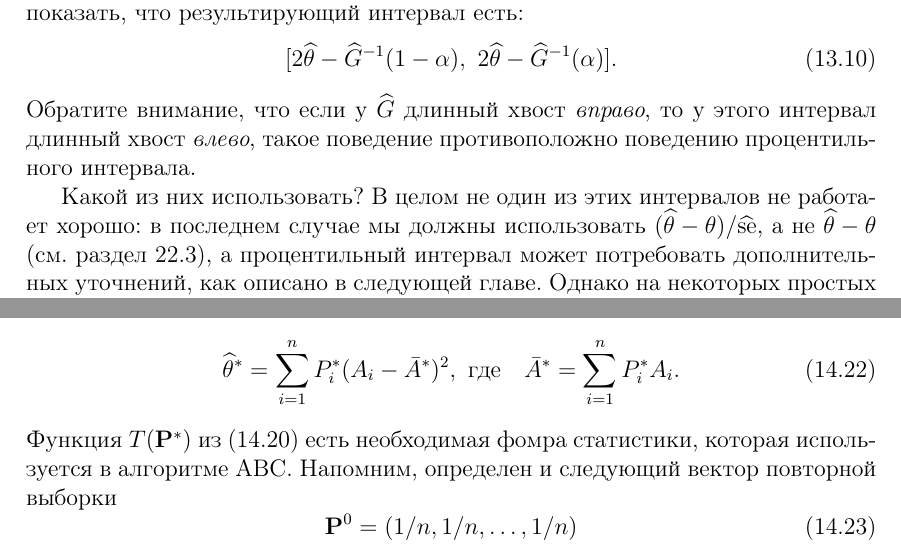
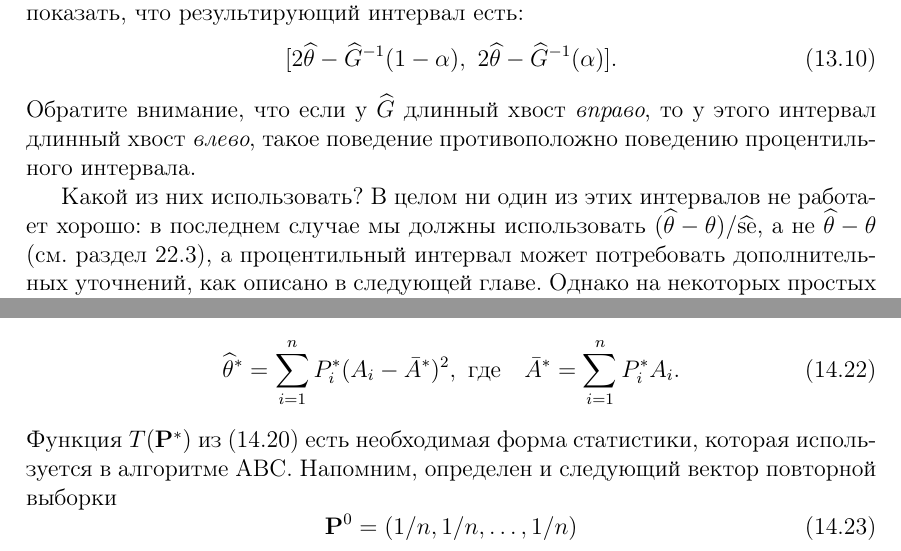
Before and after one commit to Kapatsa/bootstrap_rus, a LaTeX document (bootstrap_rus.tex, which reads 13/4.tex, 14/4.tex): two parts of pages 127 and 139 of 187, joined at a grey line, cut so that both start at the same text. Compiled offline with pdfLaTeX.

Commit message:
just minor typo fixes

```diff
--- a/13/4.tex
+++ b/13/4.tex
@@ -5,4 +5,4 @@
 \end{gather}
 Обратите внимание, что если у $\widehat{G}$ длинный хвост \textit{вправо}, то у этого интервал длинный хвост \textit{влево}, такое поведение противоположно поведению процентильного интервала.
 
-Какой из них использовать? В целом не один из этих интервалов не работает хорошо: в последнем случае мы должны использовать $(\widehat{\theta} - \theta) /  \widehat{\text{se}}$, а не $\widehat{\theta} - \theta$ (см. раздел 22.3), а процентильный интервал может потребовать дополнительных уточнений, как описано в следующей главе. Однако на некоторых простых примерах мы видим, что процентильный интервал предпочтительнее. Для коэффициента корреляции, обсуждаемого в главе 12 (для нормальной модели) величина $\widehat{\varphi} - \varphi$, где $\varphi$ преобразование Фишера (\ref{12.24}), хорошо аппроксимируется нормальным распределением и, следовательно, интервал процентилей является точным. Напротив, величина $\widehat{\theta} - \theta$ далека от основной, так что интервал (\ref{13.9}) не очень точный. Другой пример касается вывода для медианы. Процентильный интервал близок к интервалу, основанному на статистике, в то время как (\ref{13.9}) --- наоборот. Подробноее у Эфрона (1979).
+Какой из них использовать? В целом ни один из этих интервалов не работает хорошо: в последнем случае мы должны использовать $(\widehat{\theta} - \theta) /  \widehat{\text{se}}$, а не $\widehat{\theta} - \theta$ (см. раздел 22.3), а процентильный интервал может потребовать дополнительных уточнений, как описано в следующей главе. Однако на некоторых простых примерах мы видим, что процентильный интервал предпочтительнее. Для коэффициента корреляции, обсуждаемого в главе 12 (для нормальной модели) величина $\widehat{\varphi} - \varphi$, где $\varphi$ преобразование Фишера (\ref{12.24}), хорошо аппроксимируется нормальным распределением и, следовательно, интервал процентилей является точным. Напротив, величина $\widehat{\theta} - \theta$ далека от основной, так что интервал (\ref{13.9}) не очень точный. Другой пример касается вывода для медианы. Процентильный интервал близок к интервалу, основанному на статистике, в то время как (\ref{13.9}) --- наоборот. Подробноее у Эфрона (1979).
--- a/14/4.tex
+++ b/14/4.tex
@@ -16,7 +16,7 @@
 \begin{equation}
   \what \theta ^* = \sum_{i = 1}^n P_i^* (A_i - \bar A^*)^2, \tx{ где} \quad \bar A^* = \summ{i =1}{n} P_i^* A_i.
 \end{equation}
-Функция $T(\mbf P^*)$ из (14.20) есть необходимая фомра статистики, которая используется в алгоритме $\abc$. Напомним,  определен и следующий вектор повторной выборки
+Функция $T(\mbf P^*)$ из (14.20) есть необходимая форма статистики, которая используется в алгоритме $\abc$. Напомним,  определен и следующий вектор повторной выборки
 \begin{equation}
   \mbf P^0 = (1/n,1/n,\ldots,1/n)
 \end{equation}
```
Also changed, not shown: 1 other file.
